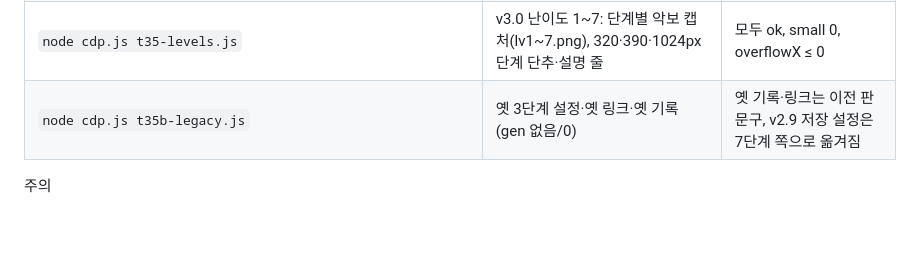
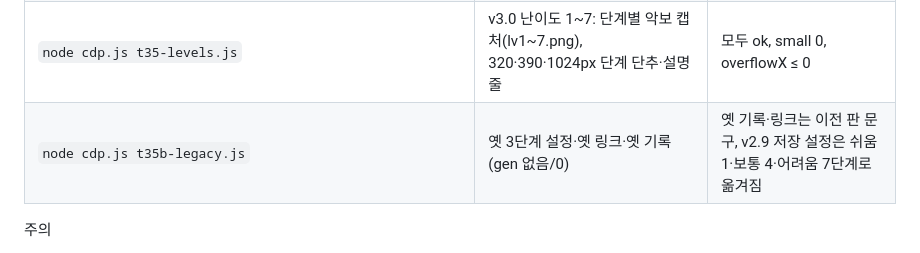
Before and after one commit to ultramsw67/rhythm-practice, a Markdown page: 검사/README.md, the part around the change. GitHub-like rendering; blank space fills up the shorter version.

Commit message:
검사 README 문구
Co-Authored-By: Claude Opus 5.5 (1M context) <noreply@anthropic.com>

```diff
--- a/검사/README.md
+++ b/검사/README.md
@@ -23,7 +23,7 @@
 | `node cdp.js t33-ui.js` | v2.9 화면: 320px·아주 크게·어두운 화면 캡처(ui-*.png), 가로 넘침·44px 미만 버튼, 글자 크기 단추 | overflowX 0, small [] |
 | `node cdp.js t34-score-fit.js` | 글자 크기 3단계 × 폭 5가지 × 조표 ±7 에서 악보 오른쪽 잘림 | 모든 줄 n 0 |
 | `node cdp.js t35-levels.js` | v3.0 난이도 1~7: 단계별 악보 캡처(lv1~7.png), 320·390·1024px 단계 단추·설명 줄 | 모두 ok, small 0, overflowX ≤ 0 |
-| `node cdp.js t35b-legacy.js` | 옛 3단계 설정·옛 링크·옛 기록(gen 없음/0) | 옛 기록·링크는 이전 판 문구, v2.9 저장 설정은 7단계 쪽으로 옮겨짐 |
+| `node cdp.js t35b-legacy.js` | 옛 3단계 설정·옛 링크·옛 기록(gen 없음/0) | 옛 기록·링크는 이전 판 문구, v2.9 저장 설정은 쉬움 1·보통 4·어려움 7단계로 옮겨짐 |
 
 주의
 - **가짜 마이크 파일(FAKE_WAV)은 영문 경로에 두세요.** 한글 경로(이 폴더)면 크롬이 못 읽어 "소리가 거의 녹음되지 않았습니다"가 나온다 (2026-09-28 확인, 원래 버전도 같음)
```
